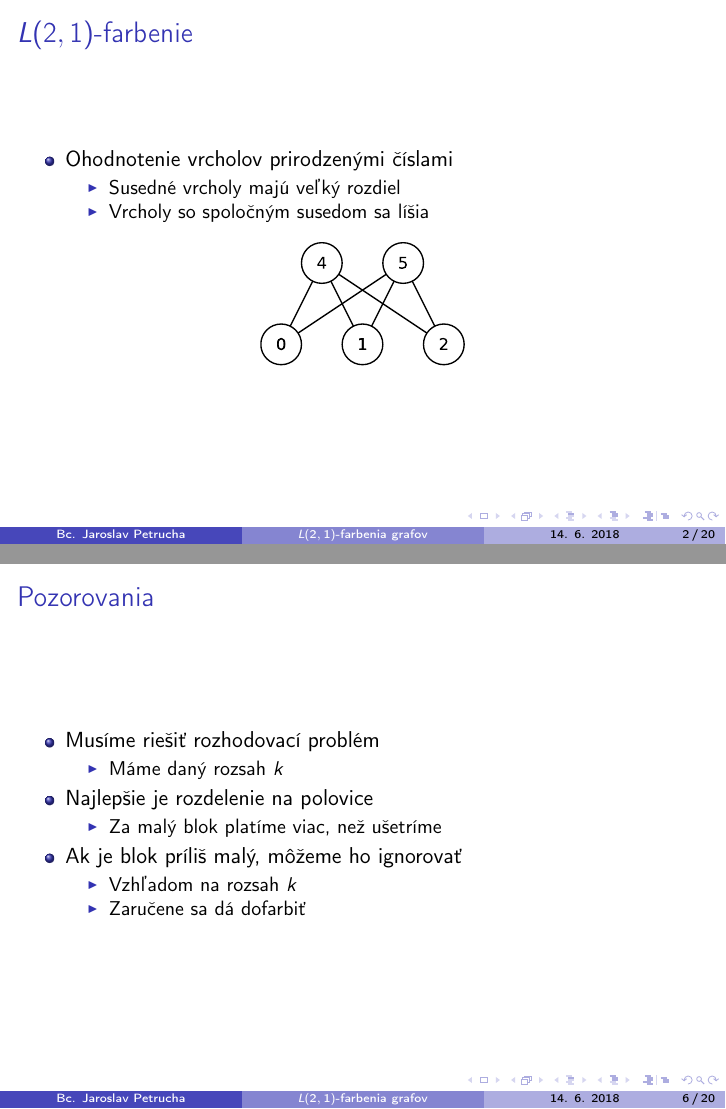
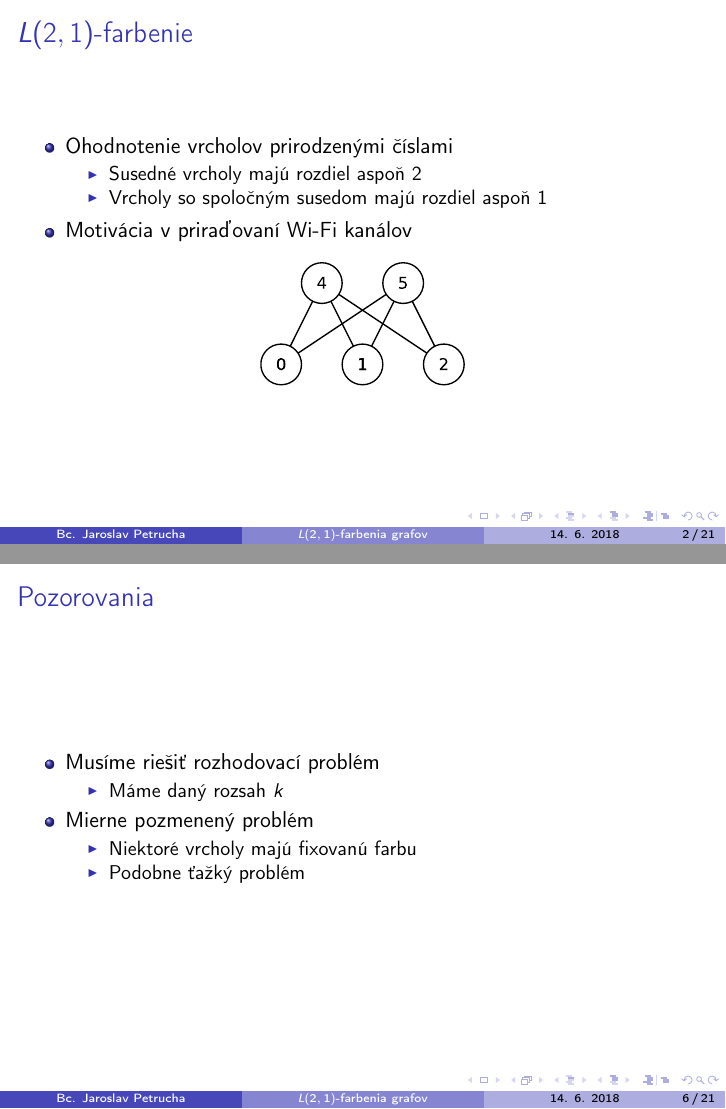
Before and after one commit to Sameth/master-thesis, LaTeX slides (defence.tex): pages 2 and 6 of 25 before the commit and pages 2 and 6 of 26 after it, joined at a grey line. Compiled offline with pdfLaTeX.

Commit message:
last-minute edits

```diff
--- a/defence.tex
+++ b/defence.tex
@@ -25,9 +25,10 @@
     \begin{itemize}
         \item Ohodnotenie vrcholov prirodzenými číslami
         \begin{itemize}
-            \item Susedné vrcholy majú veľký rozdiel
-            \item Vrcholy so spoločným susedom sa líšia
+            \item Susedné vrcholy majú rozdiel aspoň 2
+            \item Vrcholy so spoločným susedom majú rozdiel aspoň 1
         \end{itemize}
+        \item Motivácia v priraďovaní Wi-Fi kanálov
     \end{itemize}
     \begin{center}
         \includegraphics[width=0.3\textwidth]{grafy/l21-example.pdf}
@@ -82,6 +83,16 @@
         \begin{itemize}
             \item Máme daný rozsah $k$
         \end{itemize}
+        \item Mierne pozmenený problém
+        \begin{itemize}
+            \item Niektoré vrcholy majú fixovanú farbu
+            \item Podobne ťažký problém
+        \end{itemize}
+    \end{itemize}
+\end{frame}
+
+\begin{frame}{Pozorovania}
+    \begin{itemize}
         \item Najlepšie je rozdelenie na polovice
         \begin{itemize}
             \item Za malý blok platíme viac, než ušetríme
```
Also changed, not shown: defence.tex (5 more changed lines).
